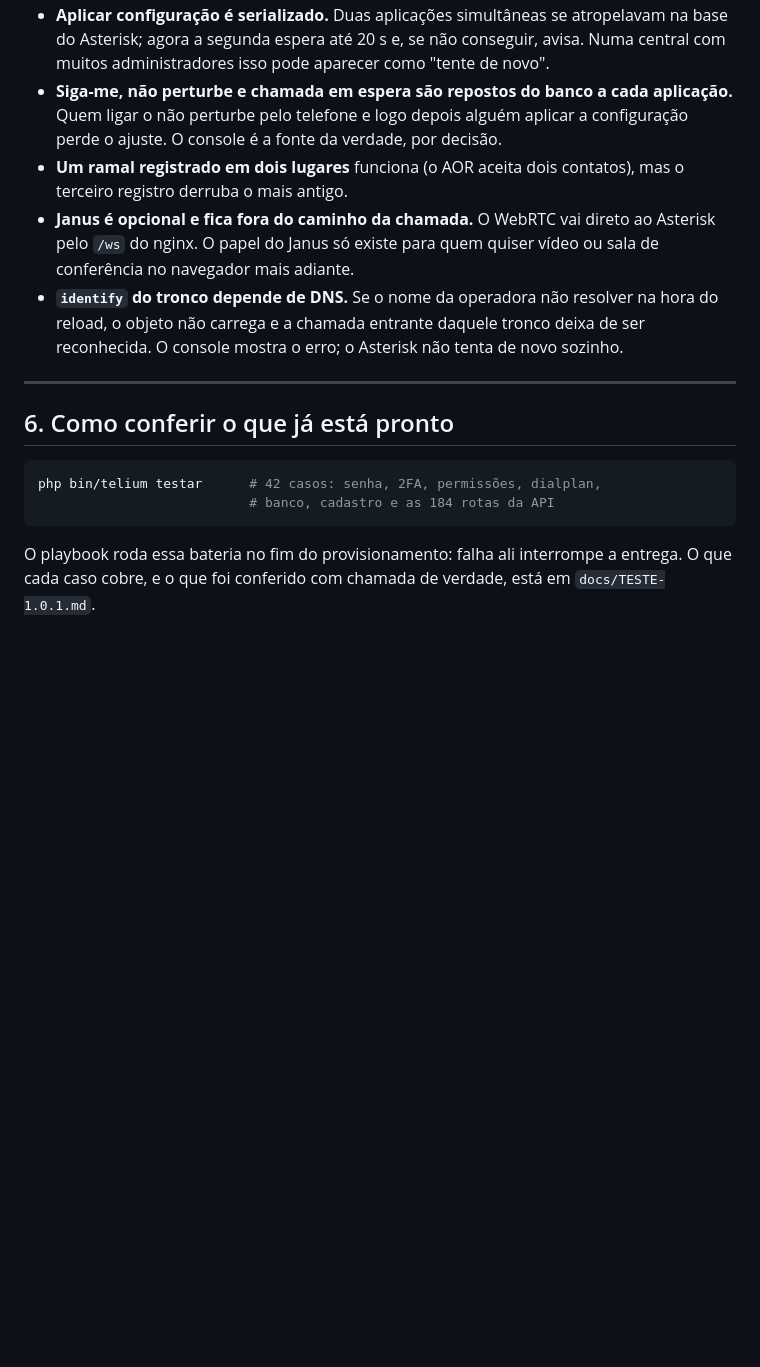
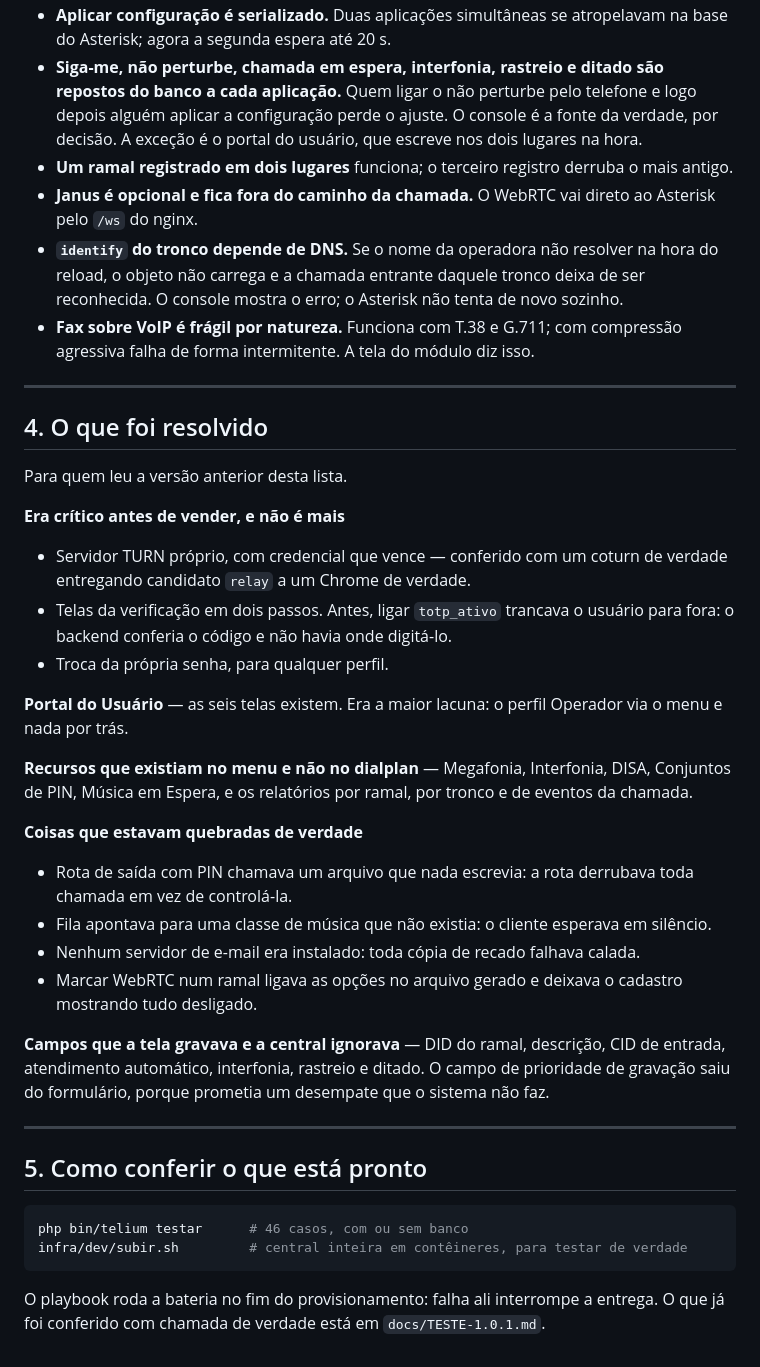
Before and after one commit to guilhermeleao11/TeliumPABX, a Markdown page: docs/PENDENCIAS.md, the part around one of its changes. Drawn GitHub-style; blank space fills up the shorter version.

````diff
--- a/docs/PENDENCIAS.md
+++ b/docs/PENDENCIAS.md
@@ -160,30 +72,67 @@ Não são defeitos; ficam registradas para ninguém "corrigir" por engano.
 - **Aplicar configuração é serializado.** Duas aplicações simultâneas se
-  atropelavam na base do Asterisk; agora a segunda espera até 20 s e, se
-  não conseguir, avisa. Numa central com muitos administradores isso
-  pode aparecer como "tente de novo".
-- **Siga-me, não perturbe e chamada em espera são repostos do banco a
-  cada aplicação.** Quem ligar o não perturbe pelo telefone e logo depois
-  alguém aplicar a configuração perde o ajuste. O console é a fonte da
-  verdade, por decisão.
-- **Um ramal registrado em dois lugares** funciona (o AOR aceita dois
-  contatos), mas o terceiro registro derruba o mais antigo.
+  atropelavam na base do Asterisk; agora a segunda espera até 20 s.
+- **Siga-me, não perturbe, chamada em espera, interfonia, rastreio e
+  ditado são repostos do banco a cada aplicação.** Quem ligar o não
+  perturbe pelo telefone e logo depois alguém aplicar a configuração
+  perde o ajuste. O console é a fonte da verdade, por decisão. A
+  exceção é o portal do usuário, que escreve nos dois lugares na hora.
+- **Um ramal registrado em dois lugares** funciona; o terceiro registro
+  derruba o mais antigo.
 - **Janus é opcional e fica fora do caminho da chamada.** O WebRTC vai
-  direto ao Asterisk pelo `/ws` do nginx. O papel do Janus só existe para
-  quem quiser vídeo ou sala de conferência no navegador mais adiante.
+  direto ao Asterisk pelo `/ws` do nginx.
 - **`identify` do tronco depende de DNS.** Se o nome da operadora não
   resolver na hora do reload, o objeto não carrega e a chamada entrante
   daquele tronco deixa de ser reconhecida. O console mostra o erro; o
   Asterisk não tenta de novo sozinho.
+- **Fax sobre VoIP é frágil por natureza.** Funciona com T.38 e G.711;
+  com compressão agressiva falha de forma intermitente. A tela do
+  módulo diz isso.
 
 ---
 
-## 6. Como conferir o que já está pronto
+## 4. O que foi resolvido
+
+Para quem leu a versão anterior desta lista.
+
+**Era crítico antes de vender, e não é mais**
+- Servidor TURN próprio, com credencial que vence — conferido com um
+  coturn de verdade entregando candidato `relay` a um Chrome de verdade.
+- Telas da verificação em dois passos. Antes, ligar `totp_ativo`
+  trancava o usuário para fora: o backend conferia o código e não havia
+  onde digitá-lo.
+- Troca da própria senha, para qualquer perfil.
+
+**Portal do Usuário** — as seis telas existem. Era a maior lacuna: o
+perfil Operador via o menu e nada por trás.
+
+**Recursos que existiam no menu e não no dialplan** — Megafonia,
+Interfonia, DISA, Conjuntos de PIN, Música em Espera, e os relatórios
+por ramal, por tronco e de eventos da chamada.
+
+**Coisas que estavam quebradas de verdade**
+- Rota de saída com PIN chamava um arquivo que nada escrevia: a rota
+  derrubava toda chamada em vez de controlá-la.
+- Fila apontava para uma classe de música que não existia: o cliente
+  esperava em silêncio.
+- Nenhum servidor de e-mail era instalado: toda cópia de recado falhava
+  calada.
+- Marcar WebRTC num ramal ligava as opções no arquivo gerado e deixava
+  o cadastro mostrando tudo desligado.
+
+**Campos que a tela gravava e a central ignorava** — DID do ramal,
+descrição, CID de entrada, atendimento automático, interfonia, rastreio
+e ditado. O campo de prioridade de gravação saiu do formulário, porque
+prometia um desempate que o sistema não faz.
+
+---
+
+## 5. Como conferir o que está pronto
 
 ```sh
-php bin/telium testar      # 42 casos: senha, 2FA, permissões, dialplan,
-                           # banco, cadastro e as 184 rotas da API
+php bin/telium testar      # 46 casos, com ou sem banco
+infra/dev/subir.sh         # central inteira em contêineres, para testar de verdade
 ```
 
-O playbook roda essa bateria no fim do provisionamento: falha ali
-interrompe a entrega. O que cada caso cobre, e o que foi conferido com
-chamada de verdade, está em `docs/TESTE-1.0.1.md`.
+O playbook roda a bateria no fim do provisionamento: falha ali
+interrompe a entrega. O que já foi conferido com chamada de verdade
+está em `docs/TESTE-1.0.1.md`.
````
Also changed, not shown: other parts of docs/PENDENCIAS.md (+48 -136 lines).
